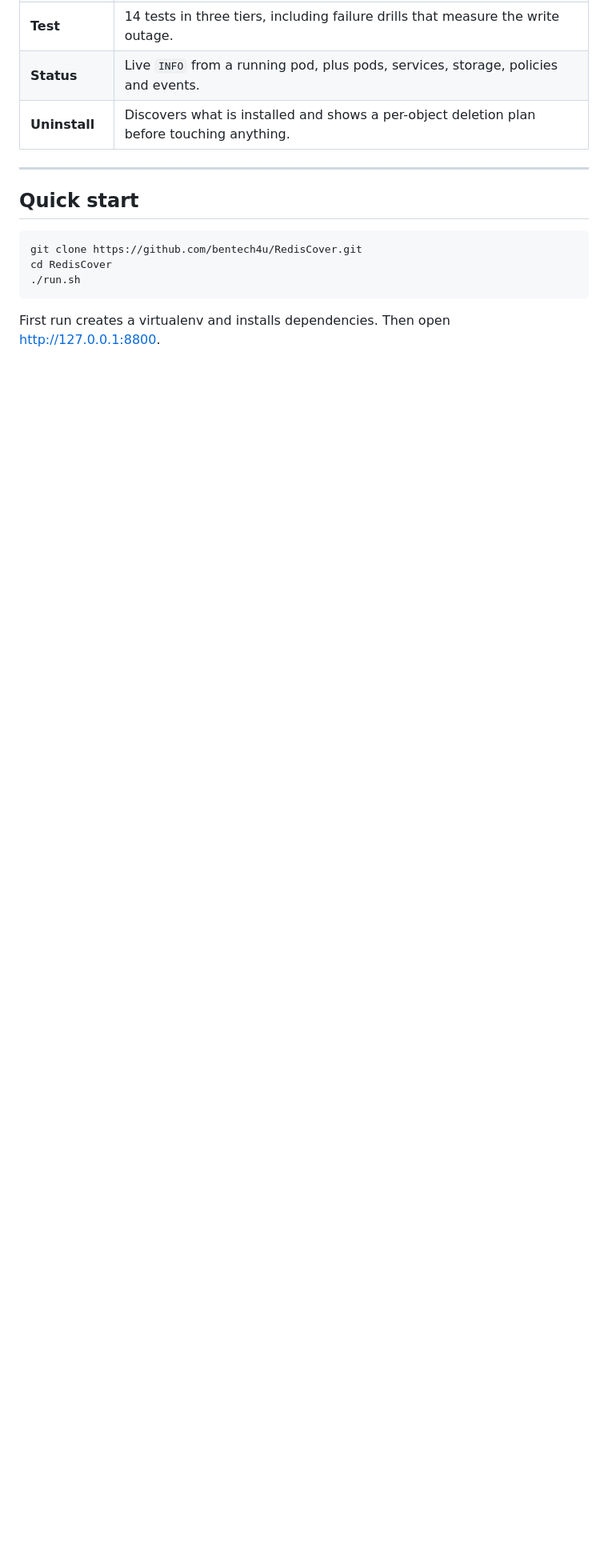
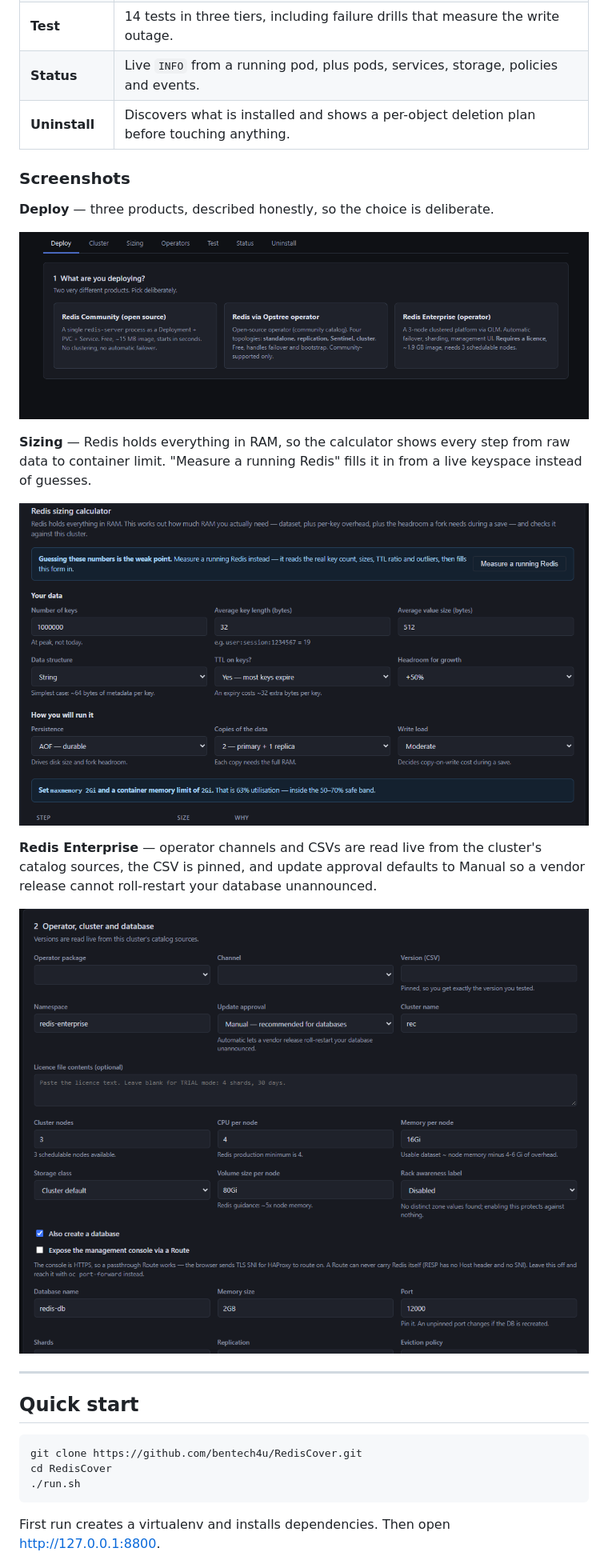
Before and after one commit to bentech4u/RedisCover, a Markdown page: README.md, the part around the change. Shown: that part at 80% size. Rendered like a GitHub page; pictures changed too: docs/screenshots/01-deploy.png (added), docs/screenshots/02-sizing.png (added), docs/screenshots/03-enterprise.png (added); blank space fills up the shorter version.

Commit message:
Add screenshots of the deploy, sizing and Enterprise screens

```diff
--- a/README.md
+++ b/README.md
@@ -43,6 +43,24 @@ typing the release name to confirm.
 | **Test** | 14 tests in three tiers, including failure drills that measure the write outage. |
 | **Status** | Live `INFO` from a running pod, plus pods, services, storage, policies and events. |
 | **Uninstall** | Discovers what is installed and shows a per-object deletion plan before touching anything. |
+
+### Screenshots
+
+**Deploy** — three products, described honestly, so the choice is deliberate.
+
+![Deploy tab](docs/screenshots/01-deploy.png)
+
+**Sizing** — Redis holds everything in RAM, so the calculator shows every step
+from raw data to container limit. "Measure a running Redis" fills it in from a
+live keyspace instead of guesses.
+
+![Sizing calculator](docs/screenshots/02-sizing.png)
+
+**Redis Enterprise** — operator channels and CSVs are read live from the
+cluster's catalog sources, the CSV is pinned, and update approval defaults to
+Manual so a vendor release cannot roll-restart your database unannounced.
+
+![Enterprise form](docs/screenshots/03-enterprise.png)
 
 ---
 
```
Also changed, not shown: docs/screenshots/CAPTURE.md (+13 -11 lines), docs/screenshots/SNIPPET.md (deleted, +0 -15 lines).
